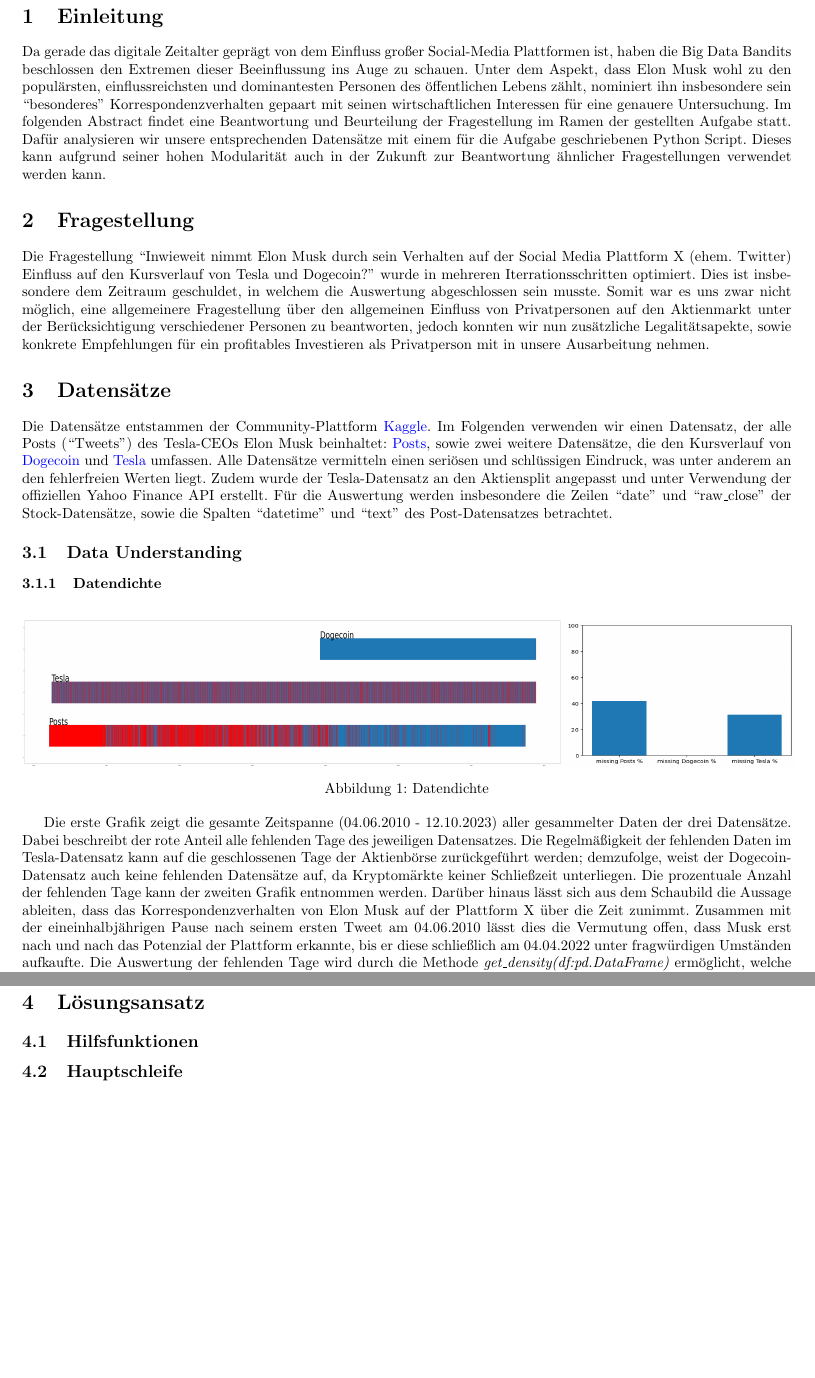
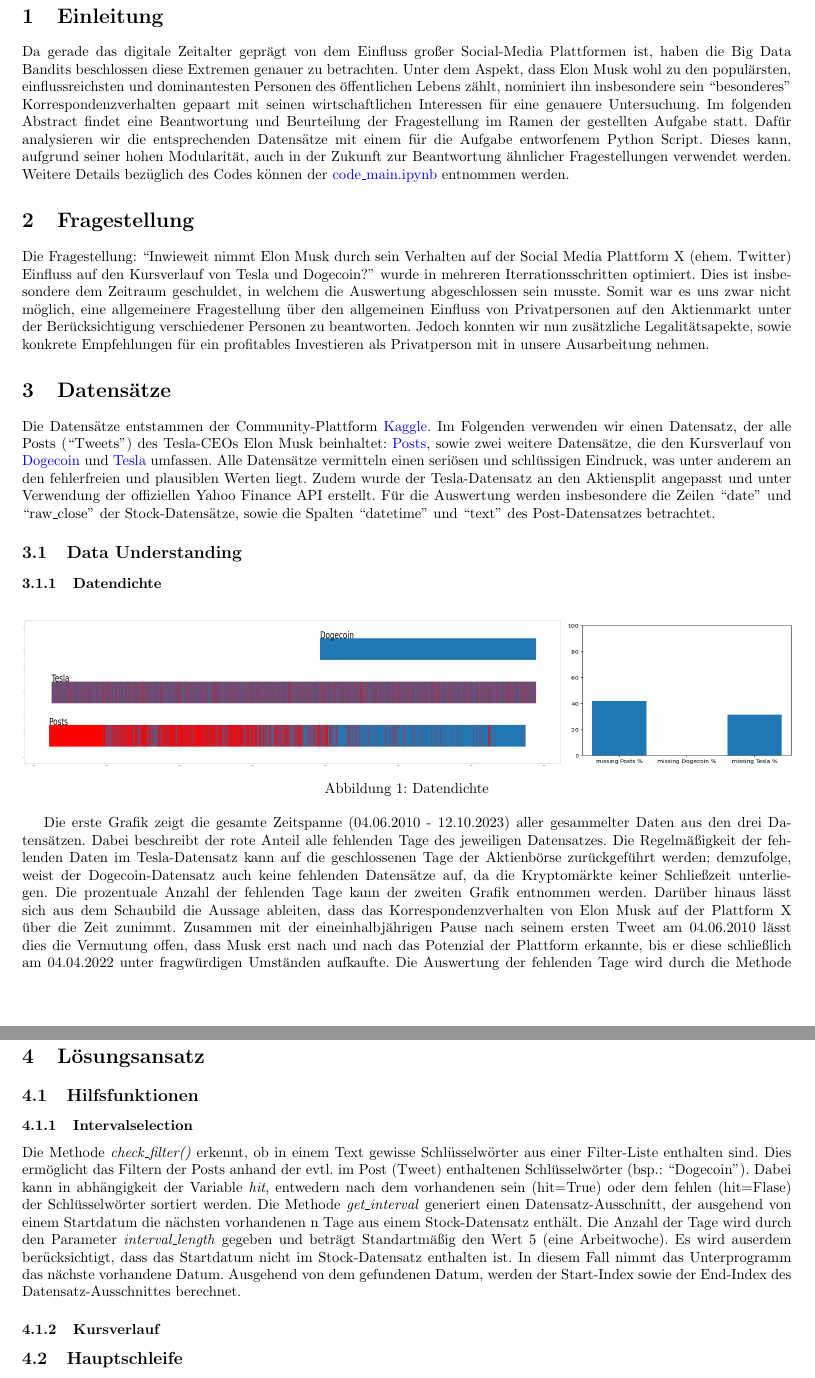
Before and after one commit to alphaname007/BigDataBandits, a LaTeX document (Abstract/Abstract.tex): two parts of pages 2 and 3 of 9, joined at a grey line, cut so that both start at the same text, the shorter picture padded with empty space. The pictures show the PDF file Abstract/Abstract.pdf that the author committed with the source.

Commit message:
updated Abstract

```diff
--- a/Abstract/Abstract.tex
+++ b/Abstract/Abstract.tex
@@ -32,8 +32,9 @@
 \newpage
 
 \section{Einleitung}
-Da gerade das digitale Zeitalter geprägt von dem Einfluss großer Social-Media Plattformen ist, haben die Big Data Bandits beschlossen den Extremen dieser Beeinflussung ins Auge zu schauen.
+Da gerade das digitale Zeitalter geprägt von dem Einfluss großer Social-Media Plattformen ist, haben die Big Data Bandits beschlossen diese Extremen genauer zu betrachten.
 Unter dem Aspekt, dass Elon Musk wohl zu den populärsten, einflussreichsten und dominantesten Personen des öffentlichen Lebens zählt, nominiert ihn insbesondere sein ``besonderes'' Korrespondenzverhalten gepaart mit seinen wirtschaftlichen Interessen für eine genauere Untersuchung.
 Im folgenden Abstract findet eine Beantwortung und Beurteilung der Fragestellung im Ramen der gestellten Aufgabe statt.
-Dafür analysieren wir unsere entsprechenden Datensätze mit einem für die Aufgabe geschriebenen Python Script.
-Dieses kann aufgrund seiner hohen Modularität auch in der Zukunft zur Beantwortung ähnlicher Fragestellungen verwendet werden kann.
+Dafür analysieren wir die entsprechenden Datensätze mit einem für die Aufgabe entworfenem Python Script.
+Dieses kann, aufgrund seiner hohen Modularität, auch in der Zukunft zur Beantwortung ähnlicher Fragestellungen verwendet werden.
+Weitere Details bezüglich des Codes können der \href{https://github.com/alphaname007/BigDataBandits/blob/17e158a26d8d1cc538102ff44e4171b609965e95/code\_main.ipynb}{code\_main.ipynb} entnommen werden.
@@ -46,14 +48,17 @@ Somit war es uns zwar nicht möglich, eine allgemeinere Fragestellung über den
+Jedoch konnten wir nun zusätzliche Legalitätsapekte, sowie konkrete Empfehlungen für ein profitables Investieren als Privatperson mit in unsere Ausarbeitung nehmen.
 
 
 
 \section{Datensätze}
 Die Datensätze entstammen der Community-Plattform \href{https://www.kaggle.com/datasets/dhruvildave/dogecoin-historical-data}{Kaggle}.
 Im Folgenden verwenden wir einen Datensatz, der alle Posts (``Tweets'') des Tesla-CEOs Elon Musk  beinhaltet: \href{https://www.kaggle.com/datasets/aryansingh0909/elon-musk-tweets-updated-daily}{Posts}, sowie zwei weitere Datensätze, die den Kursverlauf von \href{https://www.kaggle.com/datasets/dhruvildave/dogecoin-historical-datay}{Dogecoin} und \href{https://www.kaggle.com/datasets/dhruvildave/dogecoin-historical-datay}{Tesla} umfassen.
-Alle Datensätze vermitteln einen seriösen und schlüssigen Eindruck, was unter anderem an den fehlerfreien Werten liegt.
+Alle Datensätze vermitteln einen seriösen und schlüssigen Eindruck, was unter anderem an den fehlerfreien und plausiblen Werten liegt.
 Zudem wurde der Tesla-Datensatz an den Aktiensplit angepasst und unter Verwendung der offiziellen Yahoo Finance API erstellt.
 Für die Auswertung werden insbesondere die Zeilen ``date'' und ``raw\_close'' der Stock-Datensätze, sowie die Spalten ``datetime'' und ``text'' des Post-Datensatzes betrachtet.
 
+
 \subsection{Data Understanding}
+
 \subsubsection{Datendichte}
 \begin{figure}[!htb]
   	\includegraphics[width=.7\textwidth, height=100px]{../imgs/Dichte1.png}
@@ -61,3 +66,7 @@ Für die Auswertung werden insbesondere die Zeilen ``date'' und ``raw\_close'' d
  	\caption{Datendichte}
  	\label{fig:Datendichte}
 \end{figure}
+Die erste Grafik zeigt die gesamte Zeitspanne (04.06.2010 - 12.10.2023) aller gesammelter Daten aus den drei Datensätzen.
+Dabei beschreibt der rote Anteil alle fehlenden Tage des jeweiligen Datensatzes.
+Die Regelmäßigkeit der fehlenden Daten im Tesla-Datensatz kann auf die geschlossenen Tage der Aktienbörse zurückgeführt werden;
+demzufolge, weist der Dogecoin-Datensatz auch keine fehlenden Datensätze auf, da die Kryptomärkte keiner Schließzeit unterliegen.
@@ -73,12 +85,31 @@ def get_density(df:pd.DataFrame):
     return all_dates
 \end{python}
 
+
 \subsection{Data Preperation}
 Da die Datensätze schon sehr gut strukturiert sind, ist es nicht nötig eine erweiterte Datapreperation durchzuführen.
 Optional könnten die ungenutzten Spalten entfernt werden, um Rechenzeit und Speichergröße zu verbessern, jedoch ist beides unerheblich und würde die Weiterentwicklung erheblich einschränken.
 
+
+
 \section{Lösungsansatz}
+
+
 \subsection{Hilfsfunktionen}
+
+\subsubsection{Intervalselection}
+Die Methode \textit{check\_filter()} erkennt, ob in einem Text gewisse Schlüsselwörter aus einer Filter-Liste enthalten sind.
+Dies ermöglicht das Filtern der Posts anhand der evtl. im Post (Tweet) enthaltenen Schlüsselwörter (bsp.: ``Dogecoin'').
+Dabei kann in abhängigkeit der Variable \textit{hit}, entwedern nach dem vorhandenen sein (hit=True) oder dem fehlen (hit=Flase) der Schlüsselwörter sortiert werden.
+Die Methode \textit{get\_interval} generiert einen Datensatz-Ausschnitt, der ausgehend von einem Startdatum die nächsten vorhandenen n Tage aus einem Stock-Datensatz enthält.
+Die Anzahl der Tage wird durch den Parameter \textit{interval\_length} gegeben und beträgt Standartmäßig den Wert 5 (eine Arbeitwoche).
+Es wird auserdem berücksichtigt, dass das Startdatum nicht im Stock-Datensatz enthalten ist.
+In diesem Fall nimmt das Unterprogramm das nächste vorhandene Datum.
+Ausgehend von dem gefundenen Datum, werden der Start-Index sowie der End-Index des Datensatz-Ausschnittes berechnet.
+
+\subsubsection{Kursverlauf}
+
+
 \subsection{Hauptschleife}
 Die Hauptfunktion umfasst die grundlegende Schleife zur Auswertung der Datensätze in Bezug auf die Fragestellung.
 Dafür wird ein neuer Datensatz "influence" erstellt, der für jeden Tag, an dem ein Post mit den entsprechenden Filterkriterien verfasst wurde, das Datum, eine Liste aller Posts, die Anzahl dieser Posts sowie den prozentualen Unterschied der dafür vorgesehenen Hilfsfunktionen enthält.
```
Also changed, not shown: Abstract/Abstract.pdf, Abstract/Abstract.tex (16 more changed lines), 1 other file.
